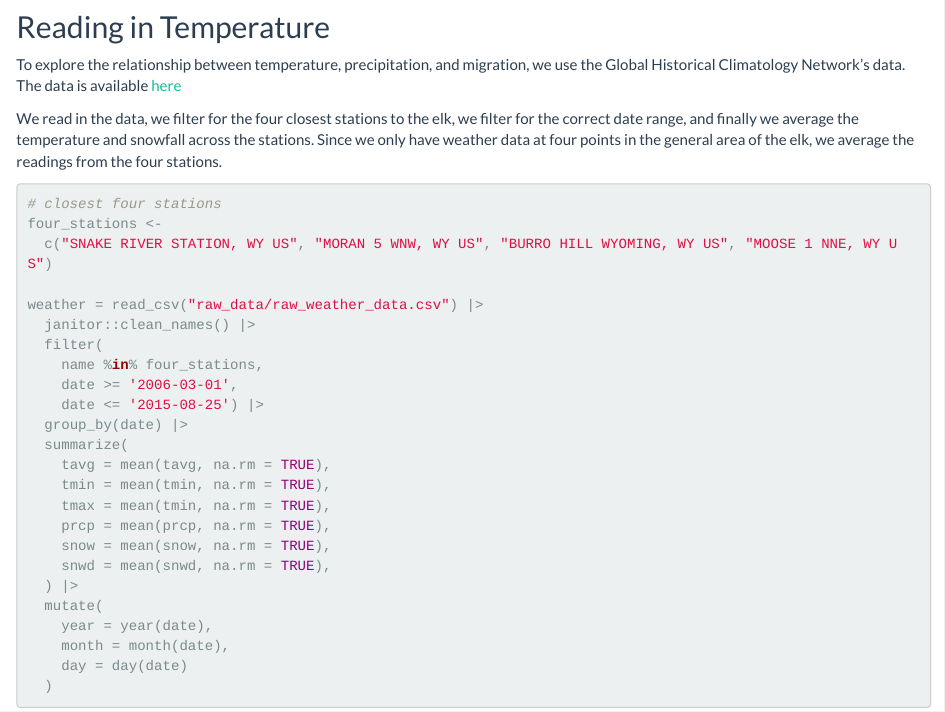
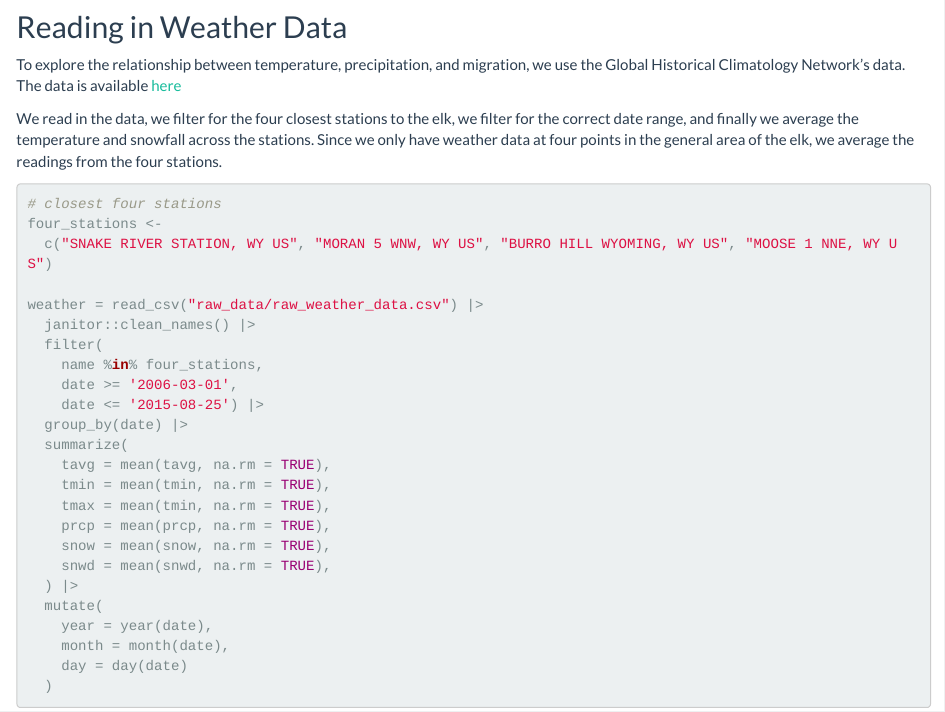
Before and after one commit to brooklynnrm/Elk-Migration.github.io, an R Markdown document (cleaning_data.Rmd): the page in a window 1100 px wide, from 6690 px down. Rendered offline with R 4.5, knitr and Pandoc, with nearby package versions; some code elsewhere in the file could not run offline; column names are cleaned by a stand-in for the janitor package.

Commit message:
update weather section heading

```diff
--- a/cleaning_data.Rmd
+++ b/cleaning_data.Rmd
@@ -243,7 +243,7 @@ write.csv(clean_water, 'clean_data/clean_water.csv', row.names = FALSE)
 
 
 
-## Reading in Temperature
+## Reading in Weather Data
 
 
 To explore the relationship between temperature, precipitation, and migration, we use the Global Historical Climatology Network's data. The data is available [here](https://www.ncei.noaa.gov/products/land-based-station/global-historical-climatology-network-daily)
```
